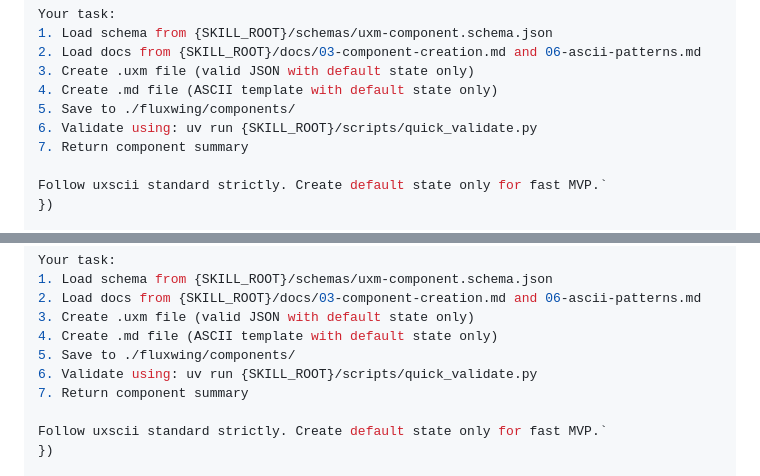
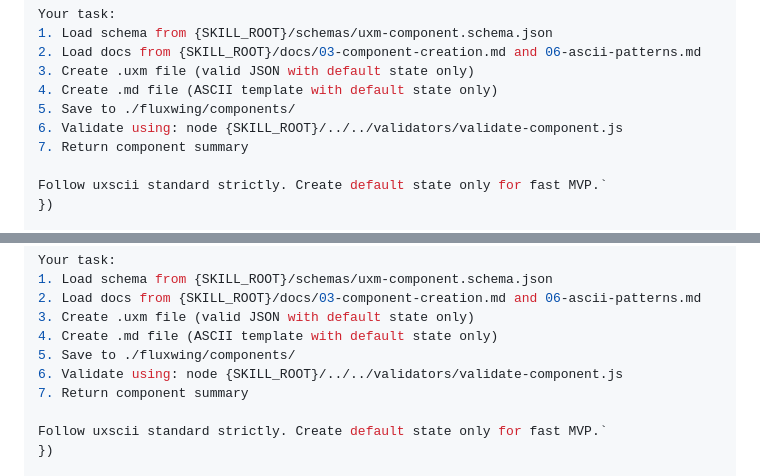
Before and after one commit to trabian/fluxwing-skills, a Markdown page: skills/fluxwing-component-creator/SKILL.md, 2 parts joined by grey strips. Drawn GitHub-style.

```diff
--- a/skills/fluxwing-component-creator/SKILL.md
+++ b/skills/fluxwing-component-creator/SKILL.md
@@ -448,7 +448,7 @@ Your task:
 3. Create .uxm file (valid JSON with default state only)
 4. Create .md file (ASCII template with default state only)
 5. Save to ./fluxwing/components/
-6. Validate using: uv run {SKILL_ROOT}/scripts/quick_validate.py
+6. Validate using: node {SKILL_ROOT}/../../validators/validate-component.js
 7. Return component summary
 
 Follow uxscii standard strictly. Create default state only for fast MVP.`
@@ -471,7 +471,7 @@ Your task:
 3. Create .uxm file (valid JSON with default state only)
 4. Create .md file (ASCII template with default state only)
 5. Save to ./fluxwing/components/
-6. Validate using: uv run {SKILL_ROOT}/scripts/quick_validate.py
+6. Validate using: node {SKILL_ROOT}/../../validators/validate-component.js
 7. Return component summary
 
 Follow uxscii standard strictly. Create default state only for fast MVP.`
```
Also changed, not shown: other parts of skills/fluxwing-component-creator/SKILL.md (+6 -6 lines).
